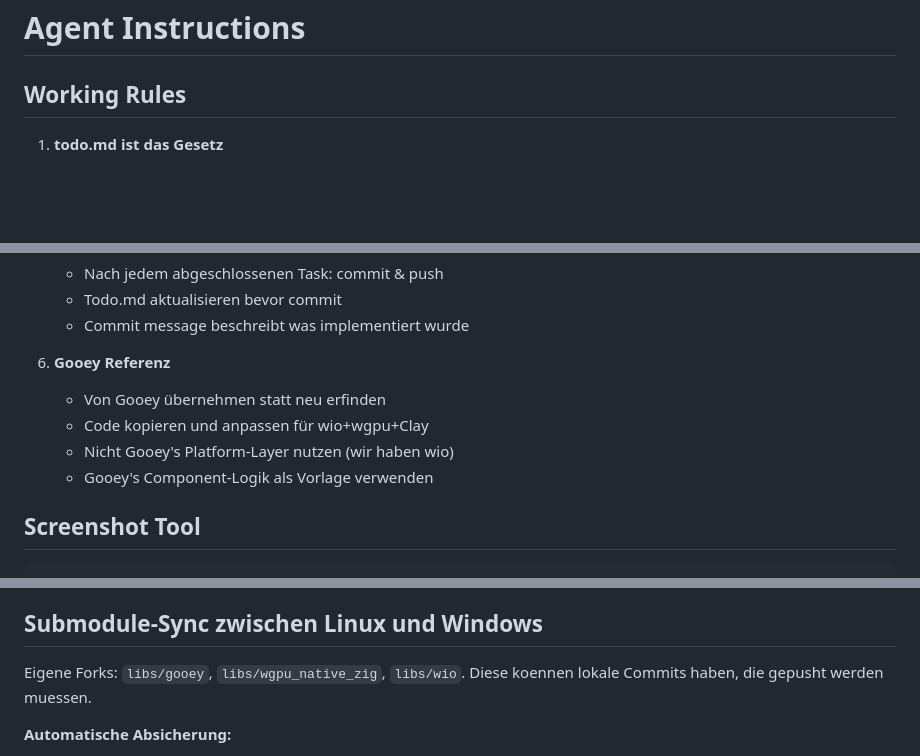
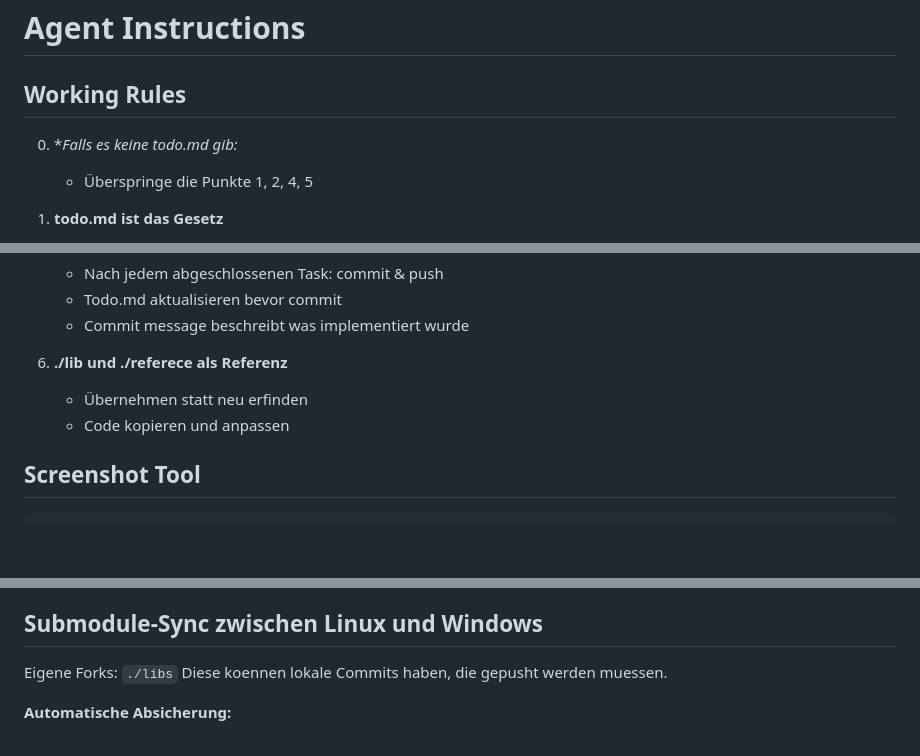
Before and after one commit to gstrainovic/zid, a Markdown page: old.md, 3 parts joined by grey strips. GitHub-like rendering; blank space fills up the shorter version.

```diff
--- a/AGENTS.md
+++ b/old.md
@@ -1,6 +1,9 @@
 # Agent Instructions
 
 ## Working Rules
+
+0. **Falls es keine todo.md gib:*
+   - Überspringe die Punkte 1, 2, 4, 5
 
 1. **todo.md ist das Gesetz**
    - Reihenfolge der Phasen strikt einhalten
@@ -42,11 +45,9 @@
    - Todo.md aktualisieren bevor commit
    - Commit message beschreibt was implementiert wurde
 
-6. **Gooey Referenz**
-   - Von Gooey übernehmen statt neu erfinden
-   - Code kopieren und anpassen für wio+wgpu+Clay
-   - Nicht Gooey's Platform-Layer nutzen (wir haben wio)
-   - Gooey's Component-Logik als Vorlage verwenden
+6. **./lib und ./referece als Referenz**
+   - Übernehmen statt neu erfinden
+   - Code kopieren und anpassen
 
 ## Screenshot Tool
 
@@ -142,7 +143,7 @@ Warum diese Wahl:
 
 ## Submodule-Sync zwischen Linux und Windows
 
-Eigene Forks: `libs/gooey`, `libs/wgpu_native_zig`, `libs/wio`.
+Eigene Forks: `./libs`
 Diese koennen lokale Commits haben, die gepusht werden muessen.
 
 **Automatische Absicherung:**
```
Also changed, not shown: svg.md (deleted, +0 -55 lines), todo.md (deleted, +0 -6 lines).
